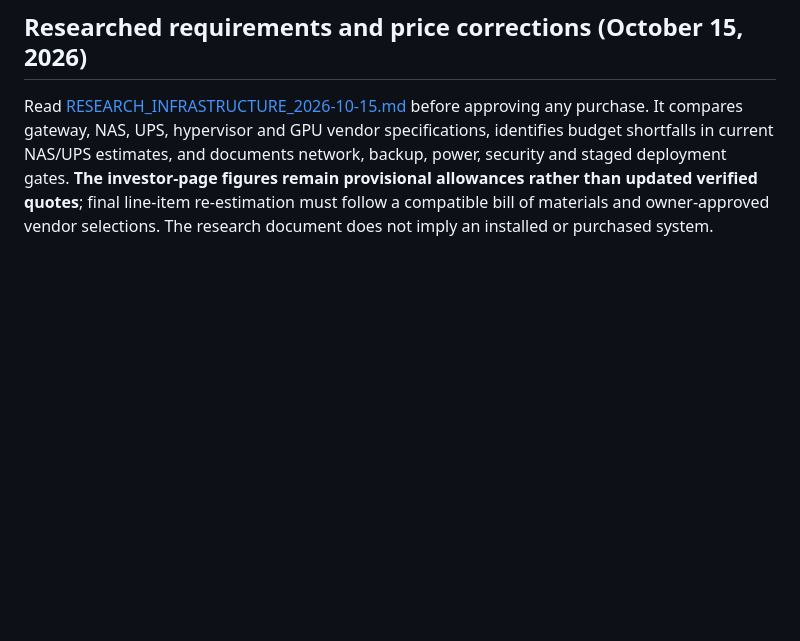
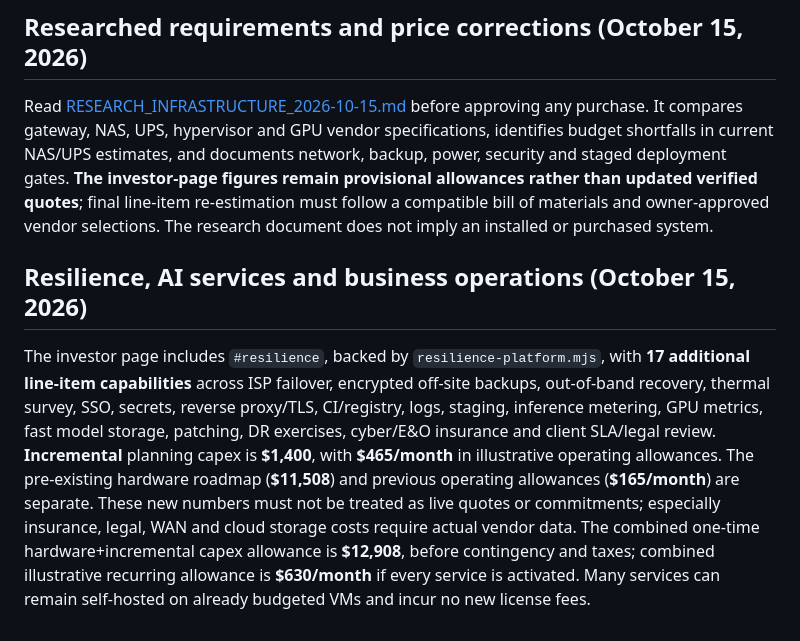
Before and after one commit to murillomartinezmichael/CompanySite, a Markdown page: investor-preview/README.md, the part around the change. Drawn GitHub-style; blank space fills up the shorter version.

Commit message:
docs(investors): reconcile resilience capex and recurring allowances without double counting

```diff
--- a/investor-preview/README.md
+++ b/investor-preview/README.md
@@ -206,3 +206,7 @@ The proposed modern application server and future AI workstation are **two disti
 ## Researched requirements and price corrections (October 15, 2026)
 
 Read [RESEARCH_INFRASTRUCTURE_2026-10-15.md](RESEARCH_INFRASTRUCTURE_2026-10-15.md) before approving any purchase. It compares gateway, NAS, UPS, hypervisor and GPU vendor specifications, identifies budget shortfalls in current NAS/UPS estimates, and documents network, backup, power, security and staged deployment gates. **The investor-page figures remain provisional allowances rather than updated verified quotes**; final line-item re-estimation must follow a compatible bill of materials and owner-approved vendor selections. The research document does not imply an installed or purchased system.
+
+## Resilience, AI services and business operations (October 15, 2026)
+
+The investor page includes `#resilience`, backed by `resilience-platform.mjs`, with **17 additional line-item capabilities** across ISP failover, encrypted off-site backups, out-of-band recovery, thermal survey, SSO, secrets, reverse proxy/TLS, CI/registry, logs, staging, inference metering, GPU metrics, fast model storage, patching, DR exercises, cyber/E&O insurance and client SLA/legal review. **Incremental** planning capex is **$1,400**, with **$465/month** in illustrative operating allowances. The pre-existing hardware roadmap (**$11,508**) and previous operating allowances (**$165/month**) are separate. These new numbers must not be treated as live quotes or commitments; especially insurance, legal, WAN and cloud storage costs require actual vendor data. The combined one-time hardware+incremental capex allowance is **$12,908**, before contingency and taxes; combined illustrative recurring allowance is **$630/month** if every service is activated. Many services can remain self-hosted on already budgeted VMs and incur no new license fees.
```
